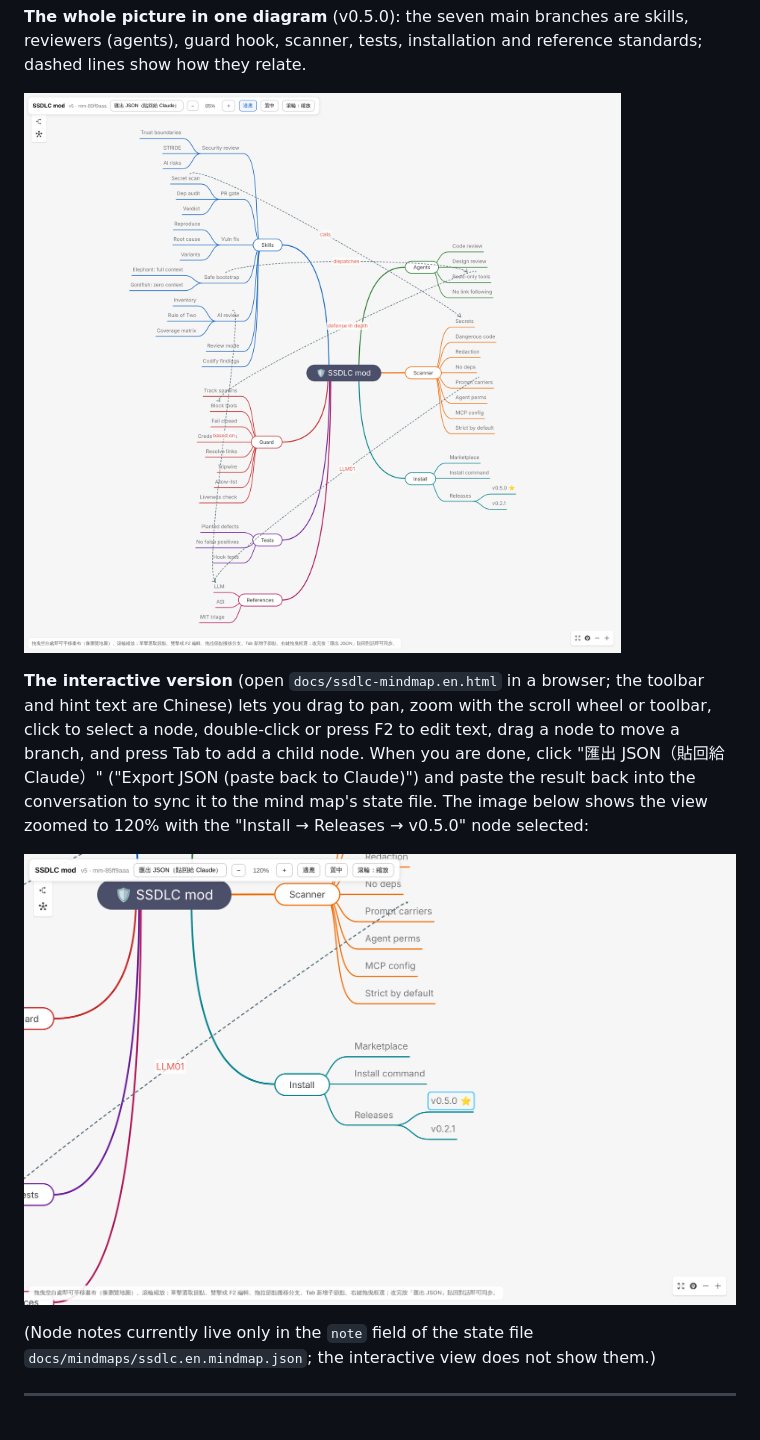
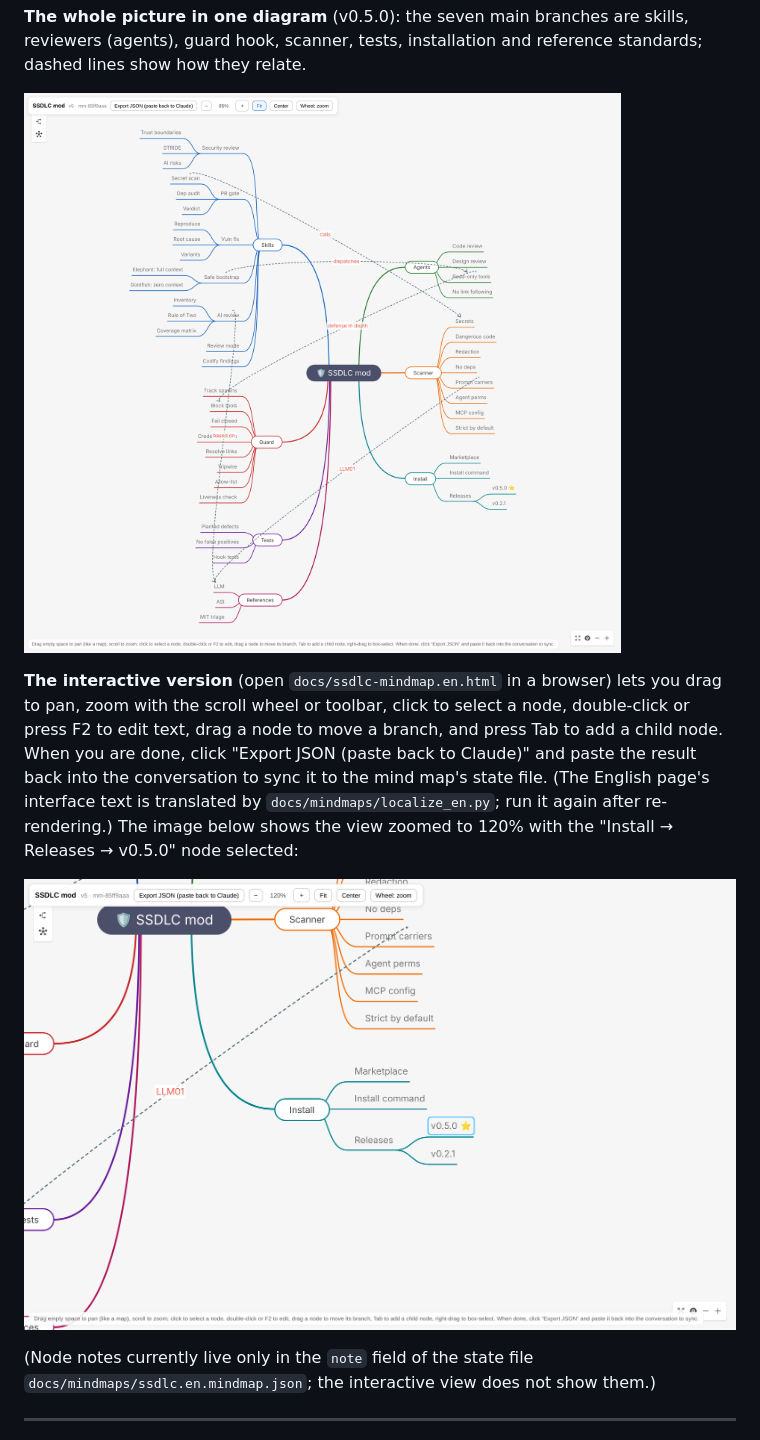
Before and after one commit to joescoffee/ssdlc-mod, a Markdown page: docs/manual/README.en.md, the part around the change. Rendered like a GitHub page; pictures changed too: docs/manual/img/mindmap-interactive.en.png, docs/ssdlc-mindmap.en.png.

```diff
--- a/docs/manual/README.en.md
+++ b/docs/manual/README.en.md
@@ -50,7 +50,7 @@ How it differs from an ordinary linter:
 
 ![Mind map of how ssdlc works (v0.5.0)](../ssdlc-mindmap.en.png)
 
-**The interactive version** (open `docs/ssdlc-mindmap.en.html` in a browser; the toolbar and hint text are Chinese) lets you drag to pan, zoom with the scroll wheel or toolbar, click to select a node, double-click or press F2 to edit text, drag a node to move a branch, and press Tab to add a child node. When you are done, click "匯出 JSON（貼回給 Claude）" ("Export JSON (paste back to Claude)") and paste the result back into the conversation to sync it to the mind map's state file. The image below shows the view zoomed to 120% with the "Install → Releases → v0.5.0" node selected:
+**The interactive version** (open `docs/ssdlc-mindmap.en.html` in a browser) lets you drag to pan, zoom with the scroll wheel or toolbar, click to select a node, double-click or press F2 to edit text, drag a node to move a branch, and press Tab to add a child node. When you are done, click "Export JSON (paste back to Claude)" and paste the result back into the conversation to sync it to the mind map's state file. (The English page's interface text is translated by `docs/mindmaps/localize_en.py`; run it again after re-rendering.) The image below shows the view zoomed to 120% with the "Install → Releases → v0.5.0" node selected:
 
 ![Interactive mind map: zoomed in with a node selected](img/mindmap-interactive.en.png)
 
```
Also changed, not shown: README.md (+1 -1 lines), 2 other files.
